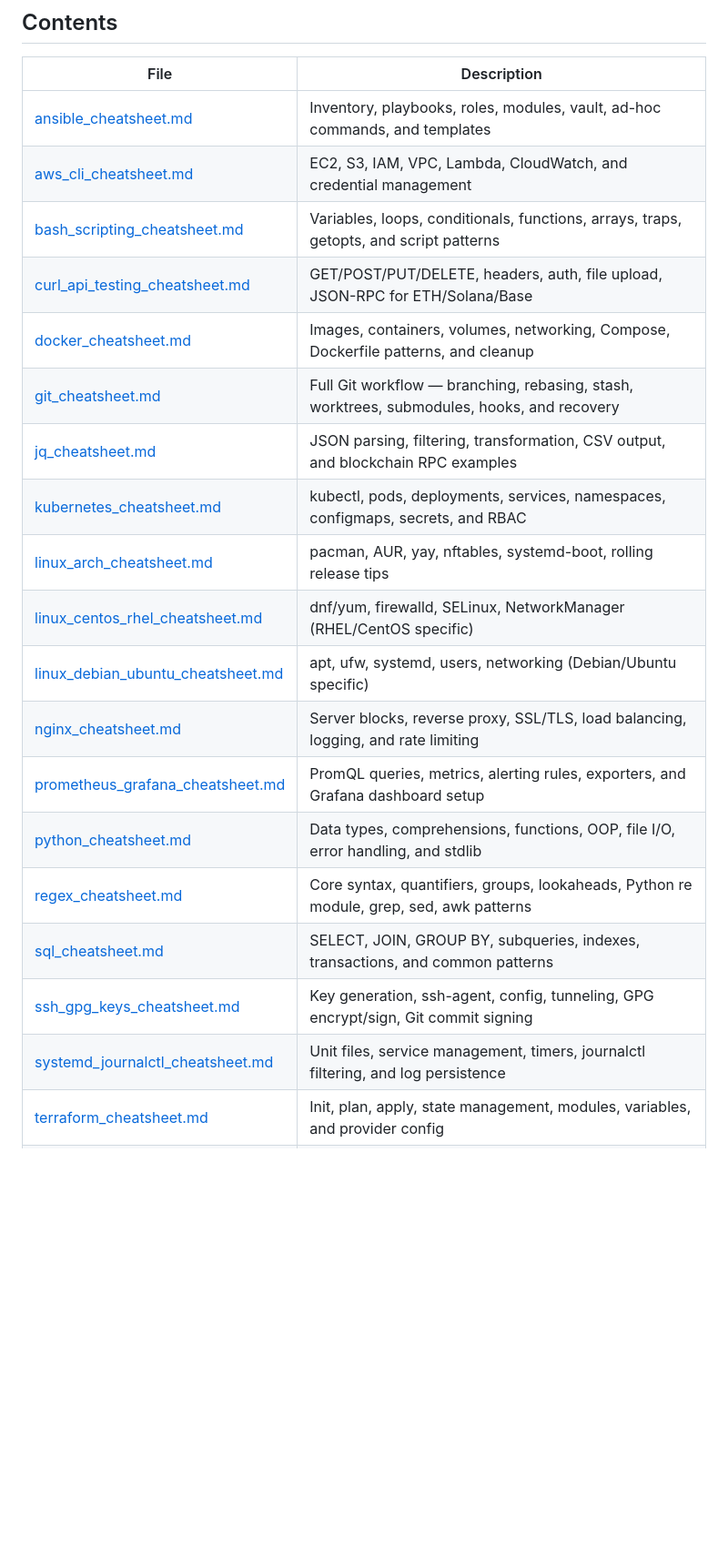
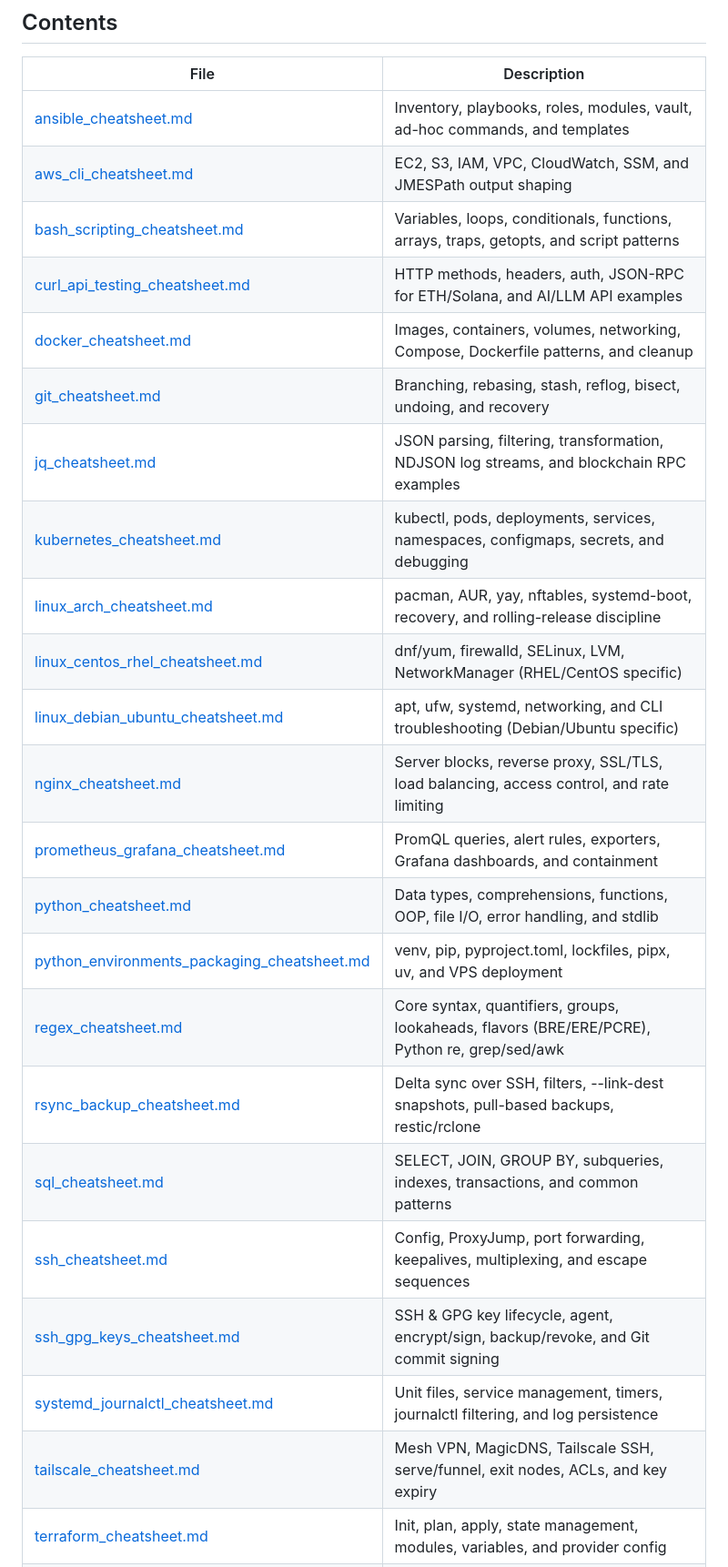
Before and after one commit to CryptoAI-Jedi/dev-cheatsheets, a Markdown page: README.md, the part around one of its changes. Shown at 91% size. Rendered like a GitHub page; blank space fills up the shorter version.

```diff
--- a/README.md
+++ b/README.md
@@ -9,21 +9,25 @@ A personal, field-ready reference library for CLI tools, infrastructure, APIs, a
 | File | Description |
 |------|-------------|
 | [ansible_cheatsheet.md](./ansible_cheatsheet.md) | Inventory, playbooks, roles, modules, vault, ad-hoc commands, and templates |
-| [aws_cli_cheatsheet.md](./aws_cli_cheatsheet.md) | EC2, S3, IAM, VPC, Lambda, CloudWatch, and credential management |
+| [aws_cli_cheatsheet.md](./aws_cli_cheatsheet.md) | EC2, S3, IAM, VPC, CloudWatch, SSM, and JMESPath output shaping |
 | [bash_scripting_cheatsheet.md](./bash_scripting_cheatsheet.md) | Variables, loops, conditionals, functions, arrays, traps, getopts, and script patterns |
-| [curl_api_testing_cheatsheet.md](./curl_api_testing_cheatsheet.md) | GET/POST/PUT/DELETE, headers, auth, file upload, JSON-RPC for ETH/Solana/Base |
+| [curl_api_testing_cheatsheet.md](./curl_api_testing_cheatsheet.md) | HTTP methods, headers, auth, JSON-RPC for ETH/Solana, and AI/LLM API examples |
 | [docker_cheatsheet.md](./docker_cheatsheet.md) | Images, containers, volumes, networking, Compose, Dockerfile patterns, and cleanup |
-| [git_cheatsheet.md](./git_cheatsheet.md) | Full Git workflow — branching, rebasing, stash, worktrees, submodules, hooks, and recovery |
-| [jq_cheatsheet.md](./jq_cheatsheet.md) | JSON parsing, filtering, transformation, CSV output, and blockchain RPC examples |
-| [kubernetes_cheatsheet.md](./kubernetes_cheatsheet.md) | kubectl, pods, deployments, services, namespaces, configmaps, secrets, and RBAC |
-| [linux_arch_cheatsheet.md](./linux_arch_cheatsheet.md) | pacman, AUR, yay, nftables, systemd-boot, rolling release tips |
-| [linux_centos_rhel_cheatsheet.md](./linux_centos_rhel_cheatsheet.md) | dnf/yum, firewalld, SELinux, NetworkManager (RHEL/CentOS specific) |
-| [linux_debian_ubuntu_cheatsheet.md](./linux_debian_ubuntu_cheatsheet.md) | apt, ufw, systemd, users, networking (Debian/Ubuntu specific) |
-| [nginx_cheatsheet.md](./nginx_cheatsheet.md) | Server blocks, reverse proxy, SSL/TLS, load balancing, logging, and rate limiting |
-| [prometheus_grafana_cheatsheet.md](./prometheus_grafana_cheatsheet.md) | PromQL queries, metrics, alerting rules, exporters, and Grafana dashboard setup |
+| [git_cheatsheet.md](./git_cheatsheet.md) | Branching, rebasing, stash, reflog, bisect, undoing, and recovery |
+| [jq_cheatsheet.md](./jq_cheatsheet.md) | JSON parsing, filtering, transformation, NDJSON log streams, and blockchain RPC examples |
+| [kubernetes_cheatsheet.md](./kubernetes_cheatsheet.md) | kubectl, pods, deployments, services, namespaces, configmaps, secrets, and debugging |
+| [linux_arch_cheatsheet.md](./linux_arch_cheatsheet.md) | pacman, AUR, yay, nftables, systemd-boot, recovery, and rolling-release discipline |
+| [linux_centos_rhel_cheatsheet.md](./linux_centos_rhel_cheatsheet.md) | dnf/yum, firewalld, SELinux, LVM, NetworkManager (RHEL/CentOS specific) |
+| [linux_debian_ubuntu_cheatsheet.md](./linux_debian_ubuntu_cheatsheet.md) | apt, ufw, systemd, networking, and CLI troubleshooting (Debian/Ubuntu specific) |
+| [nginx_cheatsheet.md](./nginx_cheatsheet.md) | Server blocks, reverse proxy, SSL/TLS, load balancing, access control, and rate limiting |
+| [prometheus_grafana_cheatsheet.md](./prometheus_grafana_cheatsheet.md) | PromQL queries, alert rules, exporters, Grafana dashboards, and containment |
 | [python_cheatsheet.md](./python_cheatsheet.md) | Data types, comprehensions, functions, OOP, file I/O, error handling, and stdlib |
-| [regex_cheatsheet.md](./regex_cheatsheet.md) | Core syntax, quantifiers, groups, lookaheads, Python re module, grep, sed, awk patterns |
+| [python_environments_packaging_cheatsheet.md](./python_environments_packaging_cheatsheet.md) | venv, pip, pyproject.toml, lockfiles, pipx, uv, and VPS deployment |
+| [regex_cheatsheet.md](./regex_cheatsheet.md) | Core syntax, quantifiers, groups, lookaheads, flavors (BRE/ERE/PCRE), Python re, grep/sed/awk |
+| [rsync_backup_cheatsheet.md](./rsync_backup_cheatsheet.md) | Delta sync over SSH, filters, --link-dest snapshots, pull-based backups, restic/rclone |
 | [sql_cheatsheet.md](./sql_cheatsheet.md) | SELECT, JOIN, GROUP BY, subqueries, indexes, transactions, and common patterns |
-| [ssh_gpg_keys_cheatsheet.md](./ssh_gpg_keys_cheatsheet.md) | Key generation, ssh-agent, config, tunneling, GPG encrypt/sign, Git commit signing |
+| [ssh_cheatsheet.md](./ssh_cheatsheet.md) | Config, ProxyJump, port forwarding, keepalives, multiplexing, and escape sequences |
+| [ssh_gpg_keys_cheatsheet.md](./ssh_gpg_keys_cheatsheet.md) | SSH & GPG key lifecycle, agent, encrypt/sign, backup/revoke, and Git commit signing |
 | [systemd_journalctl_cheatsheet.md](./systemd_journalctl_cheatsheet.md) | Unit files, service management, timers, journalctl filtering, and log persistence |
+| [tailscale_cheatsheet.md](./tailscale_cheatsheet.md) | Mesh VPN, MagicDNS, Tailscale SSH, serve/funnel, exit nodes, ACLs, and key expiry |
 | [terraform_cheatsheet.md](./terraform_cheatsheet.md) | Init, plan, apply, state management, modules, variables, and provider config |
```
Also changed, not shown: other parts of README.md (+3 -2 lines).
